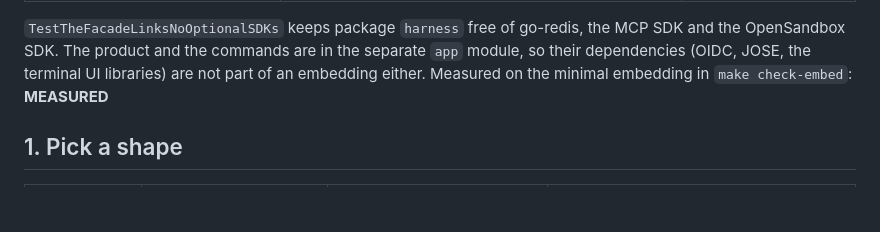
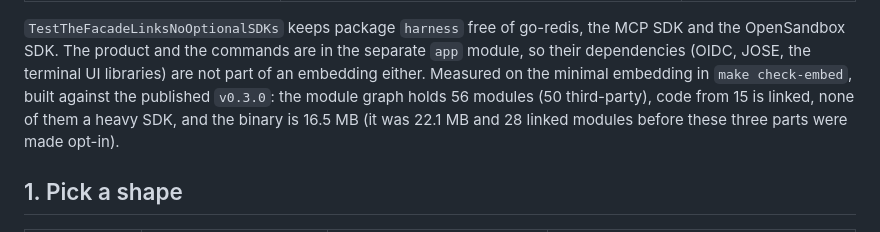
Before and after one commit to 7ar-chat/harness, a Markdown page: docs/embedding.md, the part around the change. Rendered like a GitHub page; blank space fills up the shorter version.

```diff
--- a/docs/embedding.md
+++ b/docs/embedding.md
@@ -26,7 +26,9 @@ What a build links depends on what you import. Three parts that carry heavy SDKs
 
 `TestTheFacadeLinksNoOptionalSDKs` keeps package `harness` free of go-redis, the MCP SDK and the OpenSandbox SDK. The product
 and the commands are in the separate `app` module, so their dependencies (OIDC, JOSE, the terminal UI libraries) are not
-part of an embedding either. Measured on the minimal embedding in `make check-embed`: __MEASURED__
+part of an embedding either. Measured on the minimal embedding in `make check-embed`, built against the published `v0.3.0`: the module graph holds
+56 modules (50 third-party), code from 15 is linked, none of them a heavy SDK, and the binary is 16.5 MB (it was 22.1 MB and
+28 linked modules before these three parts were made opt-in).
 
 ## 1. Pick a shape
 
```
Also changed, not shown: docs/releasing.md (+7 -0 lines).
